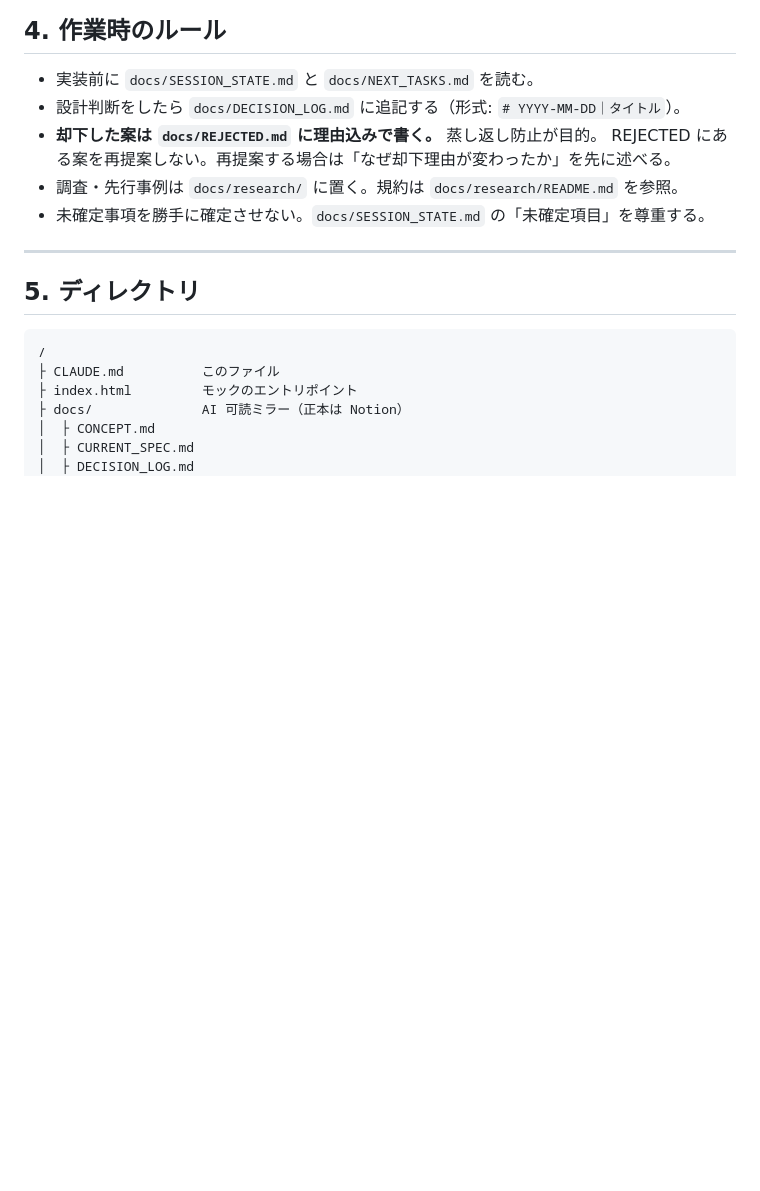
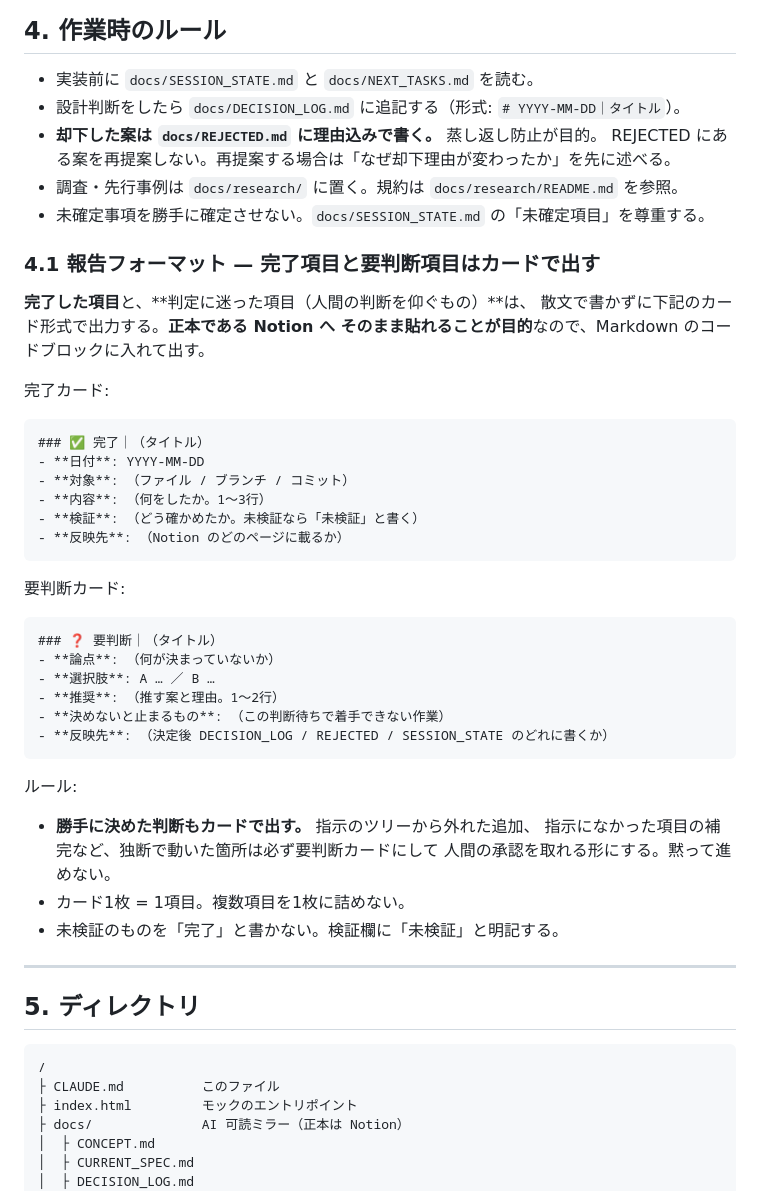
Before and after one commit to kaz6/necro-cardgame, a Markdown page: CLAUDE.md, the part around the change. GitHub-like rendering; blank space fills up the shorter version.

Commit message:
報告フォーマット規約を追加（完了項目・要判断項目はカードで出す）
Notion へそのまま貼れる形で報告させるため、CLAUDE.md に §4.1 を追加。
完了カード / 要判断カードのテンプレートと、独断で動いた箇所を
必ず要判断カードにするルールを明記した。

Co-Authored-By: Claude Opus 5 <noreply@anthropic.com>
Claude-Session: https://claude.ai/code/session_01GUhzpNWJKJdGz8xAEVHDjh

````diff
--- a/CLAUDE.md
+++ b/CLAUDE.md
@@ -90,6 +90,42 @@
 - 調査・先行事例は `docs/research/` に置く。規約は `docs/research/README.md` を参照。
 - 未確定事項を勝手に確定させない。`docs/SESSION_STATE.md` の「未確定項目」を尊重する。
 
+### 4.1 報告フォーマット — 完了項目と要判断項目はカードで出す
+
+**完了した項目**と、**判定に迷った項目（人間の判断を仰ぐもの）**は、
+散文で書かずに下記のカード形式で出力する。**正本である Notion へ
+そのまま貼れることが目的**なので、Markdown のコードブロックに入れて出す。
+
+完了カード:
+
+```markdown
+### ✅ 完了｜（タイトル）
+- **日付**: YYYY-MM-DD
+- **対象**: （ファイル / ブランチ / コミット）
+- **内容**: （何をしたか。1〜3行）
+- **検証**: （どう確かめたか。未検証なら「未検証」と書く）
+- **反映先**: （Notion のどのページに載るか）
+```
+
+要判断カード:
+
+```markdown
+### ❓ 要判断｜（タイトル）
+- **論点**: （何が決まっていないか）
+- **選択肢**: A … ／ B …
+- **推奨**: （推す案と理由。1〜2行）
+- **決めないと止まるもの**: （この判断待ちで着手できない作業）
+- **反映先**: （決定後 DECISION_LOG / REJECTED / SESSION_STATE のどれに書くか）
+```
+
+ルール:
+
+- **勝手に決めた判断もカードで出す。** 指示のツリーから外れた追加、
+  指示になかった項目の補完など、独断で動いた箇所は必ず要判断カードにして
+  人間の承認を取れる形にする。黙って進めない。
+- カード1枚 = 1項目。複数項目を1枚に詰めない。
+- 未検証のものを「完了」と書かない。検証欄に「未検証」と明記する。
+
 ---
 
 ## 5. ディレクトリ
````
